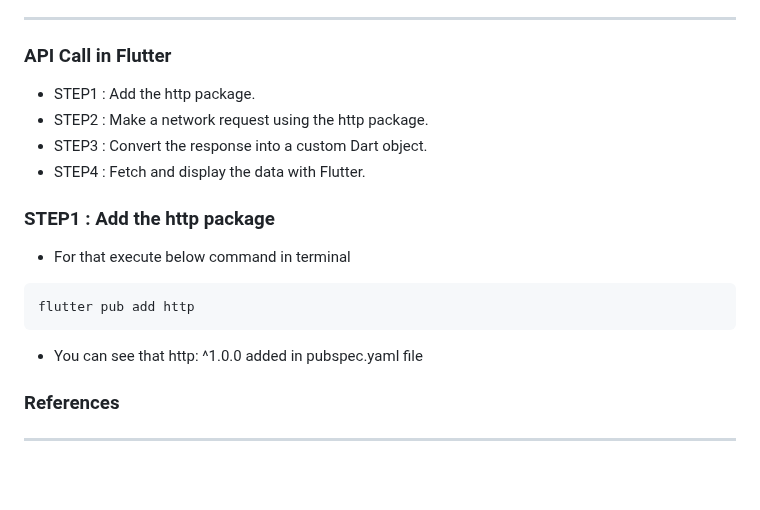
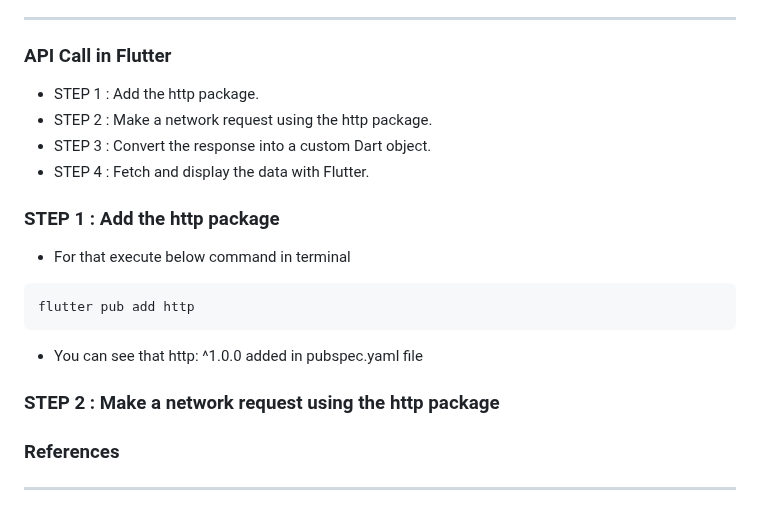
Before and after one commit to NrupParikh/FlutterBasics, a Markdown page: README.md, the part around the change. Drawn GitHub-style; blank space fills up the shorter version.

```diff
--- a/README.md
+++ b/README.md
@@ -285,17 +285,20 @@ Text("Second Screen",  style: GoogleFonts.getFont('Lato')) // Remember to remove
 -----
 
 ### API Call in Flutter
-- STEP1 : Add the http package.
-- STEP2 : Make a network request using the http package.
-- STEP3 : Convert the response into a custom Dart object.
-- STEP4 : Fetch and display the data with Flutter.
+- STEP 1 : Add the http package.
+- STEP 2 : Make a network request using the http package.
+- STEP 3 : Convert the response into a custom Dart object.
+- STEP 4 : Fetch and display the data with Flutter.
 
-### STEP1 : Add the http package
+### STEP 1 : Add the http package
 - For that execute below command in terminal
 ~~~
 flutter pub add http
 ~~~
 - You can see that http: ^1.0.0  added in pubspec.yaml file
+
+### STEP 2 : Make a network request using the http package
+
 
 ### References
 -----
```
